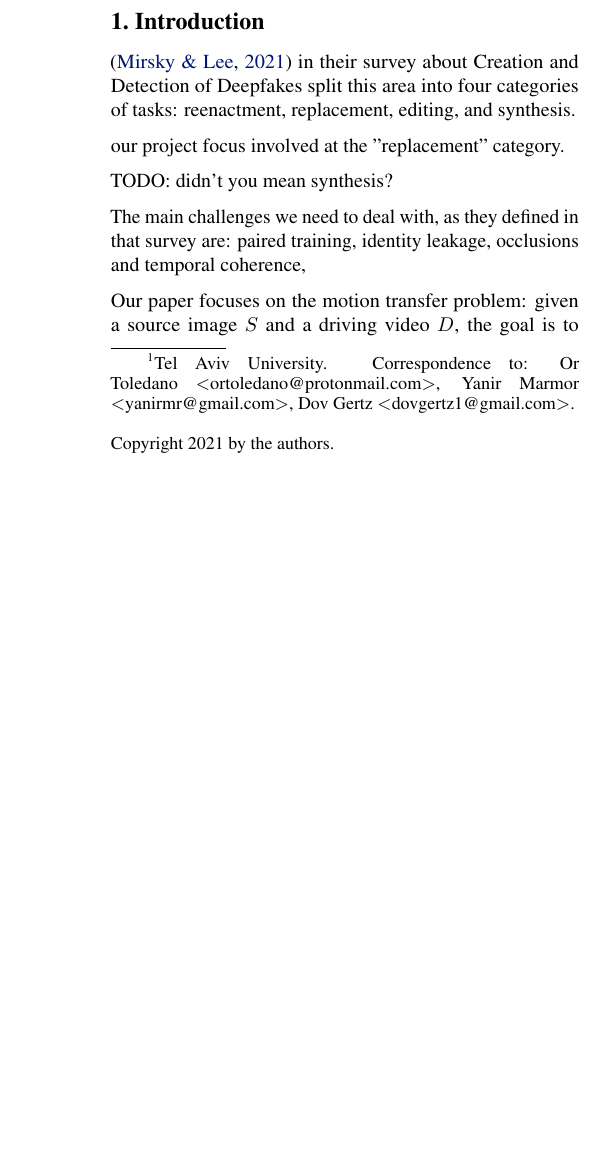
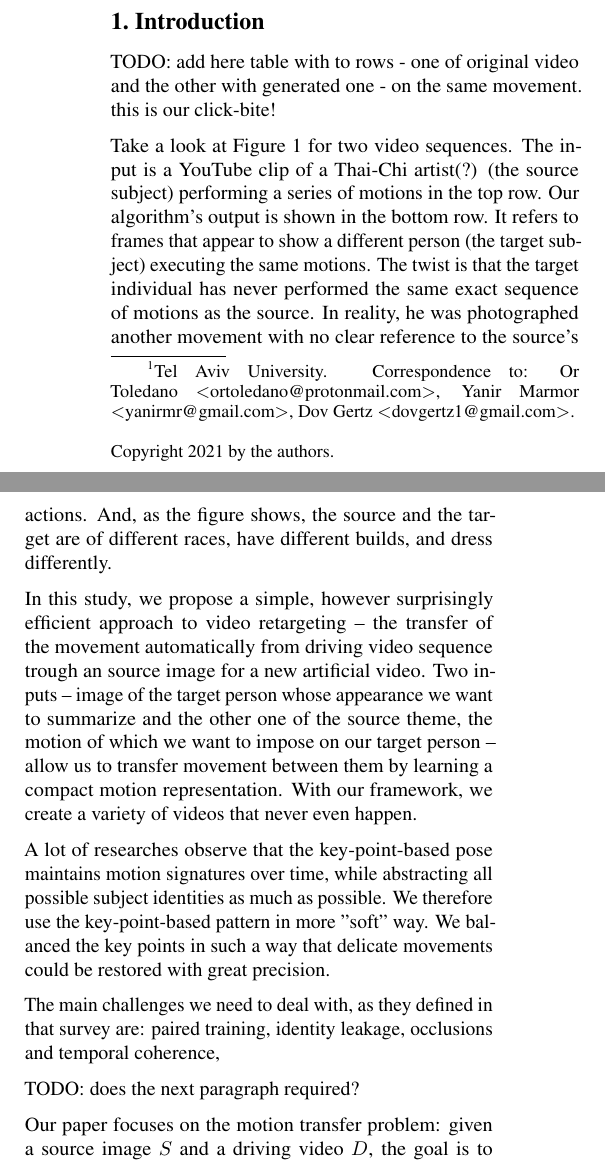
Before and after one commit to or-toledano/animation-with-keypoint-mask, a LaTeX paper (paper/animation-with-keypoint-mask.tex): part of one column of page 1 of 5 before the commit and two parts of the columns of page 1 of 6 after it, the two joined at a grey line, cut so that both start at the same text, the shorter picture padded with empty space. Compiled offline with pdfLaTeX.

Commit message:
Update animation-with-keypoint-mask.tex

```diff
--- a/paper/animation-with-keypoint-mask.tex
+++ b/paper/animation-with-keypoint-mask.tex
@@ -67,19 +67,19 @@ structure of the input.
 
 \section{Introduction}
 
-% add some words about good and evil use in this technique
+TODO: add here table with to rows - one of original video and the other with generated one - on the same movement. this is our click-bite!
 
-\cite{Mirsky_2021} in their survey about Creation and Detection of Deepfakes split this area into four categories of tasks:
-reenactment, replacement, editing,
-and synthesis.
+Take a look at Figure 1 for two video sequences. The input is a YouTube clip of a Thai-Chi artist(?) (the source subject) performing a series of motions in the top row. Our algorithm's output is shown in the bottom row. It refers to frames that appear to show a different person (the target subject) executing the same motions. The twist is that the target individual has never performed the same exact sequence of motions as the source. In reality, he was photographed another movement with no clear reference to the source's actions.
+And, as the figure shows, the source and the target are of different races, have different builds, and dress differently.
 
+In this study, we propose a simple, however surprisingly efficient approach to video retargeting – the transfer of the movement automatically from driving video sequence trough an source image for a new artificial video. Two inputs – image of the target person whose appearance we want to summarize and the other one of the source theme, the motion of which we want to impose on our target person – allow us to transfer movement between them by learning a compact motion representation.
+With our framework, we create a variety of videos that never even happen.
 
-our project focus involved at the "replacement" category.
-
-TODO: didn't you mean synthesis?
+A lot of researches observe that the key-point-based pose maintains motion signatures over time, while abstracting all possible subject identities as much as possible. We therefore use the key-point-based pattern in more "soft" way. We balanced the key points in such a way that delicate movements could be restored with great precision.
 
 The main challenges we need to deal with, as they defined in that survey are: paired training, identity leakage, occlusions and temporal coherence,
 
+TODO: does the next paragraph required?
 
 Our paper focuses on the motion transfer problem: given a source image $S$
 and a driving video $D$, the goal is to synthesize a video with the identity
@@ -87,11 +87,14 @@ of $S$, and the motion from $D$.
 Some notable works \cite{siarohin2020order}, \cite{wiles2018x2face},
 \cite{siarohin2019animating}.
 
+TODO: does the next line required?
 Our method does not rely on GANs - see Section~\ref{method}.
 
-our contribution it twofold: first, show that reducing the motion prior can
+TODO: I think we need to write the next pragraph with more juicy details. I wrote this too much laocnic.
+
+Our contribution it twofold: first, show that reducing the motion prior can
 work and yield better accuracy results, and second compact representation with better performance.
 
 \medskip
 
-\textbf{Related Work:} Our work doesn't rely directly on a strong motion prior,
+\textbf{Related Work:}
```
Also changed, not shown: paper/animation-with-keypoint-mask.tex (23 more changed lines).
